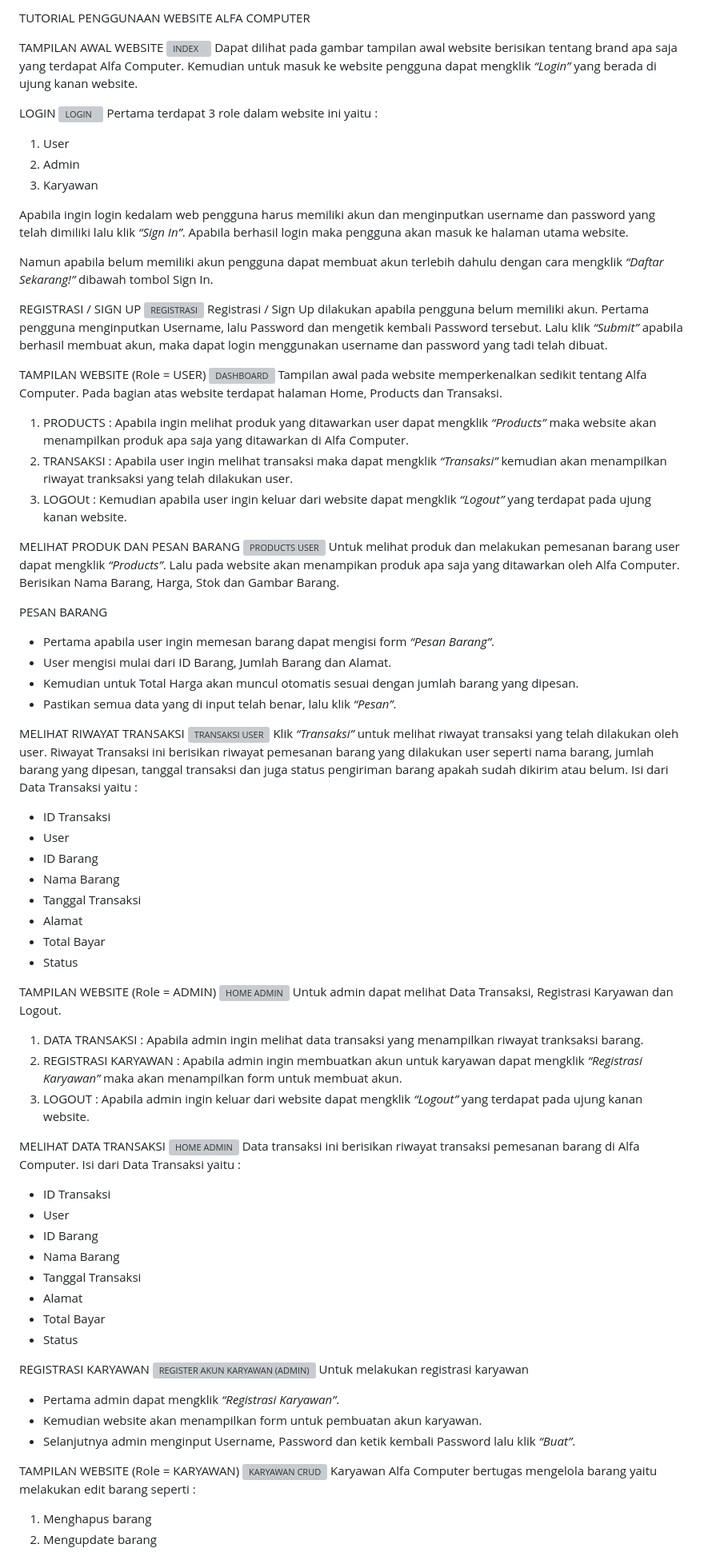
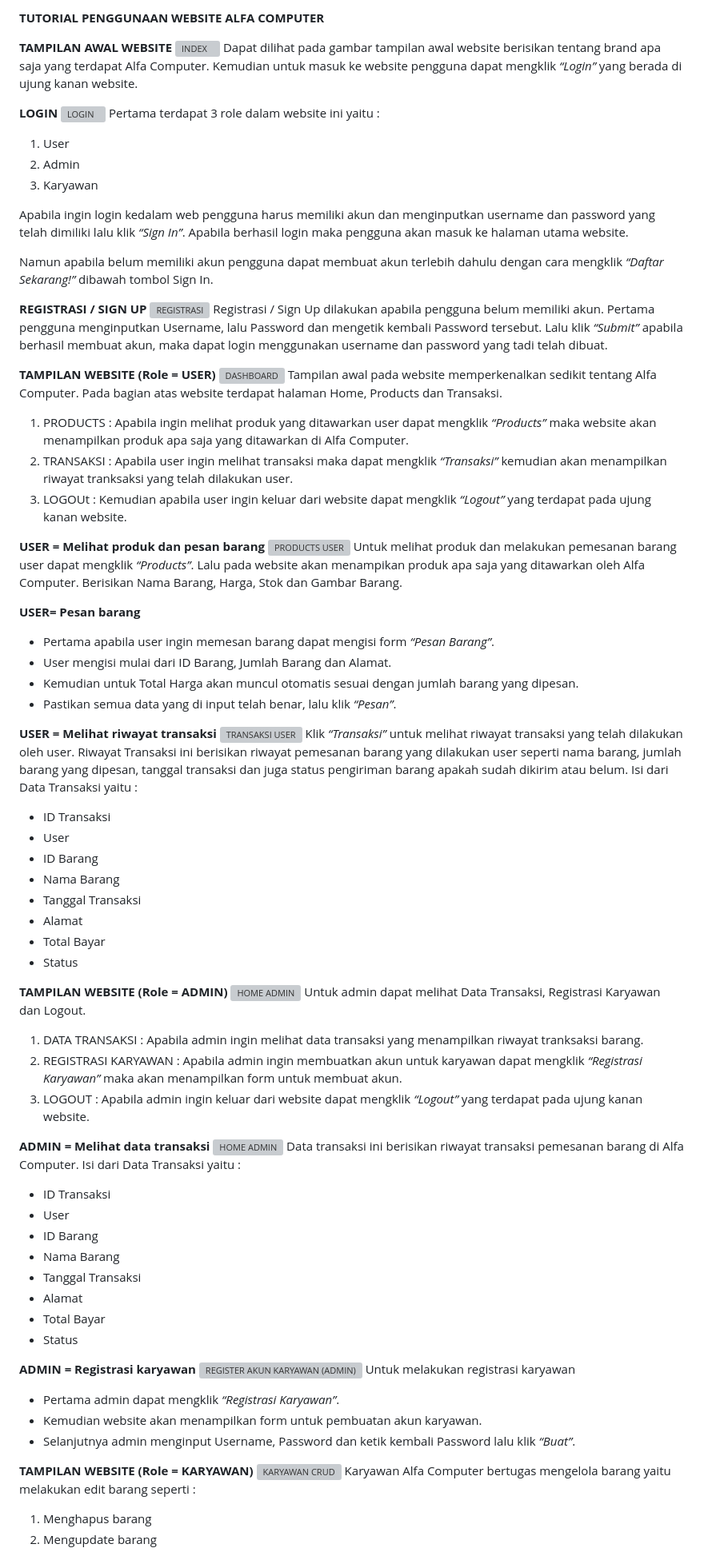
Before and after one commit to A1-kelompok-4/project-akhir, a Markdown page: README.md, the part around the change. Shown: that part at 80% size. Drawn GitHub-style; grey boxes are pictures that could not be loaded.

```diff
--- a/README.md
+++ b/README.md
@@ -1,12 +1,12 @@
-TUTORIAL PENGGUNAAN WEBSITE ALFA COMPUTER
+**TUTORIAL PENGGUNAAN WEBSITE ALFA COMPUTER**
 
-TAMPILAN AWAL WEBSITE
+**TAMPILAN AWAL WEBSITE**
 ![INDEX](https://github.com/Aminarti/project-akhir/assets/120153116/87bdf510-b2a0-4a9d-baa4-e09a530d90ef)
 Dapat dilihat pada gambar tampilan awal website berisikan tentang brand apa saja yang terdapat Alfa Computer.
 Kemudian untuk masuk ke website pengguna dapat mengklik *“Login”* yang berada di ujung kanan website.
 
 
-LOGIN
+**LOGIN**
 <img width="960" alt="LOGIN" src="https://github.com/Aminarti/project-akhir/assets/120153116/1a04451c-8722-40e1-93f5-0fd934bec2cd">
 Pertama terdapat 3 role dalam website ini yaitu :
 1. User
@@ -18,28 +18,28 @@ Apabila ingin login kedalam web pengguna harus memiliki akun dan menginputkan us
 Namun apabila belum memiliki akun pengguna dapat membuat akun terlebih dahulu dengan cara mengklik *“Daftar Sekarang!”* dibawah tombol Sign In.
 
 
-REGISTRASI / SIGN UP
+**REGISTRASI / SIGN UP**
 <img width="960" alt="REGISTRASI" src="https://github.com/Aminarti/project-akhir/assets/120153116/3f2d7ed3-e83b-447c-a298-ed0c3d1b6140">
 Registrasi / Sign Up dilakukan apabila pengguna belum memiliki akun. Pertama pengguna menginputkan Username, lalu Password dan mengetik kembali Password tersebut. Lalu klik *“Submit”* apabila berhasil membuat akun, maka dapat login menggunakan username dan password yang tadi telah dibuat.
 
-TAMPILAN WEBSITE (Role = USER)
+**TAMPILAN WEBSITE (Role = USER)**
 ![DASHBOARD](https://github.com/Aminarti/project-akhir/assets/120153116/2af3d2be-80a2-4e78-a175-70b0da253afe)
 Tampilan awal pada website memperkenalkan sedikit tentang Alfa Computer. Pada bagian atas website terdapat halaman Home, Products dan Transaksi.
 1. PRODUCTS : Apabila ingin melihat produk yang ditawarkan user dapat mengklik *“Products”* maka website akan menampilkan produk apa saja yang ditawarkan di Alfa Computer.
 2. TRANSAKSI : Apabila user ingin melihat transaksi maka dapat mengklik *“Transaksi”* kemudian akan menampilkan riwayat tranksaksi yang telah dilakukan user.
 3. LOGOUt : Kemudian apabila user ingin keluar dari website dapat mengklik *“Logout”* yang terdapat pada ujung kanan website.
 
-MELIHAT PRODUK DAN PESAN BARANG
+**USER = Melihat produk dan pesan barang**
 ![PRODUCTS USER](https://github.com/Aminarti/project-akhir/assets/120153116/aacf9f52-e536-4946-bf10-70b7d03b9a89)
 Untuk melihat produk dan melakukan pemesanan barang user dapat mengklik *“Products”*. Lalu pada website akan menampikan produk apa saja yang ditawarkan oleh Alfa Computer. Berisikan Nama Barang, Harga, Stok dan Gambar Barang.
 
-PESAN BARANG
+**USER= Pesan barang**
 - Pertama apabila user ingin memesan barang dapat mengisi form *“Pesan Barang”*.
 - User mengisi mulai dari ID Barang, Jumlah Barang dan Alamat.
 - Kemudian untuk Total Harga akan muncul otomatis sesuai dengan jumlah barang yang dipesan.
 - Pastikan semua data yang di input telah benar, lalu  klik *“Pesan”*.
 
-MELIHAT RIWAYAT TRANSAKSI
+**USER = Melihat riwayat transaksi**
 ![TRANSAKSI USER](https://github.com/Aminarti/project-akhir/assets/120153116/98380fe4-5018-4a12-ab38-842ec1496dbd)
 Klik *“Transaksi”* untuk melihat riwayat transaksi yang telah dilakukan oleh user. Riwayat Transaksi ini berisikan riwayat pemesanan barang yang dilakukan user seperti nama barang, jumlah barang yang dipesan, tanggal transaksi dan juga status pengiriman barang apakah sudah dikirim atau belum.
 Isi dari Data Transaksi yaitu :
@@ -52,14 +52,14 @@ Isi dari Data Transaksi yaitu :
 - Total Bayar
 - Status
 
-TAMPILAN WEBSITE (Role = ADMIN)
+**TAMPILAN WEBSITE (Role = ADMIN)**
 ![HOME ADMIN](https://github.com/Aminarti/project-akhir/assets/120153116/64871e13-f89f-40d9-baa1-4b07e565352c)
 Untuk admin dapat melihat Data Transaksi, Registrasi Karyawan dan Logout.
 1. DATA TRANSAKSI : Apabila admin ingin melihat data transaksi yang menampilkan riwayat tranksaksi barang.
 2. REGISTRASI KARYAWAN : Apabila admin ingin membuatkan akun untuk karyawan dapat mengklik *“Registrasi Karyawan”* maka akan menampilkan form untuk membuat akun.
 3. LOGOUT : Apabila admin ingin keluar dari website dapat mengklik *“Logout”* yang terdapat pada ujung kanan website.
 
-MELIHAT DATA TRANSAKSI
+**ADMIN = Melihat data transaksi**
 ![HOME ADMIN](https://github.com/Aminarti/project-akhir/assets/120153116/bb0a1af2-65d5-4f3d-a7de-3f2572bc2670)
 Data transaksi ini berisikan riwayat transaksi pemesanan barang di Alfa Computer.
 Isi dari Data Transaksi yaitu :
@@ -72,14 +72,14 @@ Isi dari Data Transaksi yaitu :
 - Total Bayar
 - Status
 
-REGISTRASI KARYAWAN
+**ADMIN = Registrasi karyawan**
 ![REGISTER AKUN KARYAWAN (ADMIN)](https://github.com/Aminarti/project-akhir/assets/120153116/49a2045a-b575-43df-b57c-d769d12d1937)
 Untuk melakukan registrasi karyawan
 - Pertama admin dapat mengklik *“Registrasi Karyawan”*.
 - Kemudian website akan menampilkan form untuk pembuatan akun karyawan.
 - Selanjutnya admin menginput Username, Password dan ketik kembali Password lalu klik *“Buat”*.
 
-TAMPILAN WEBSITE (Role = KARYAWAN)
+**TAMPILAN WEBSITE (Role = KARYAWAN)**
 ![KARYAWAN CRUD](https://github.com/Aminarti/project-akhir/assets/120153116/c5255d41-64d7-48e3-8ad5-10c28f323563)
 Karyawan Alfa Computer bertugas mengelola barang yaitu melakukan edit barang seperti :
 1. Menghapus barang
```
